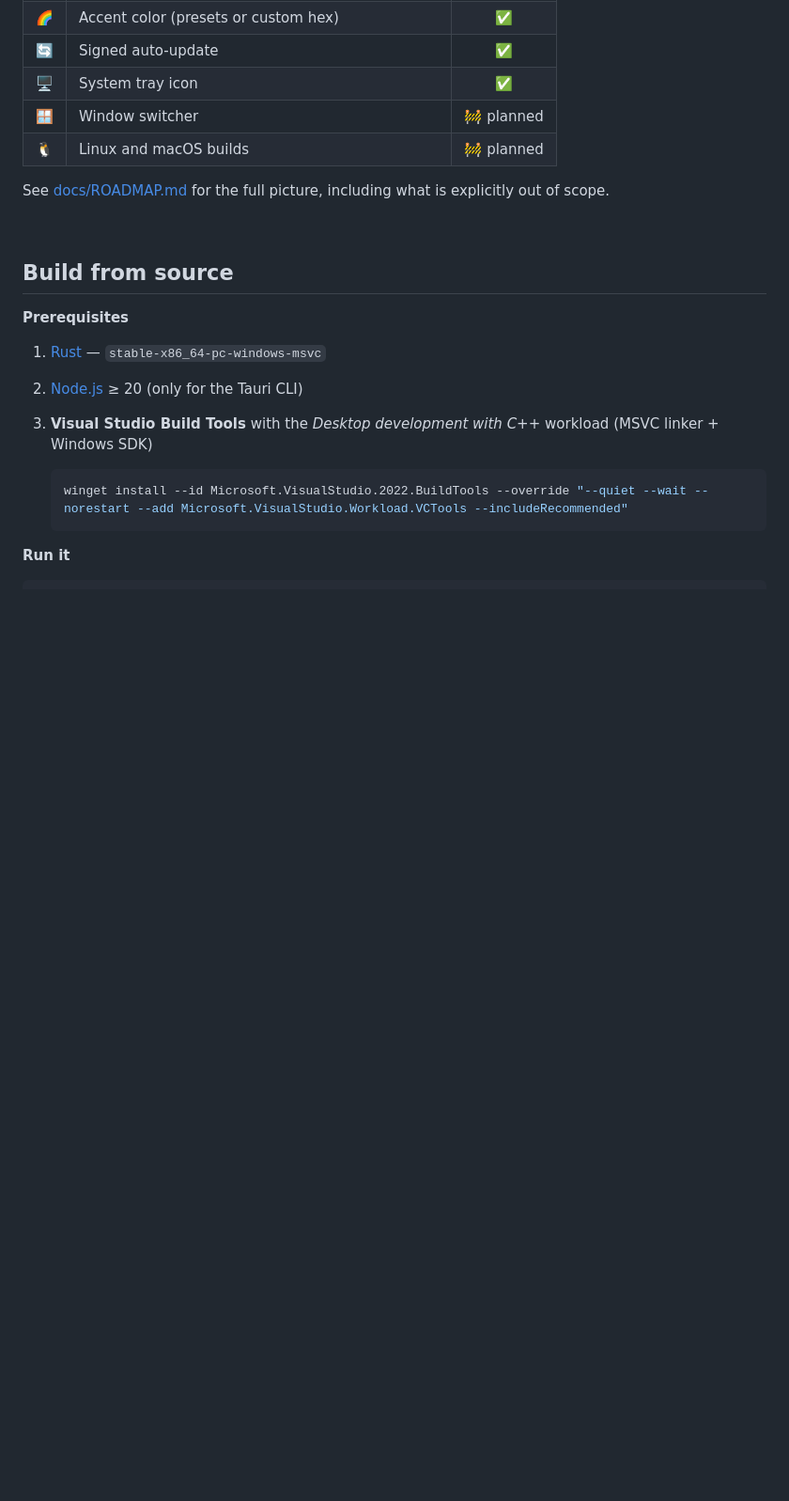
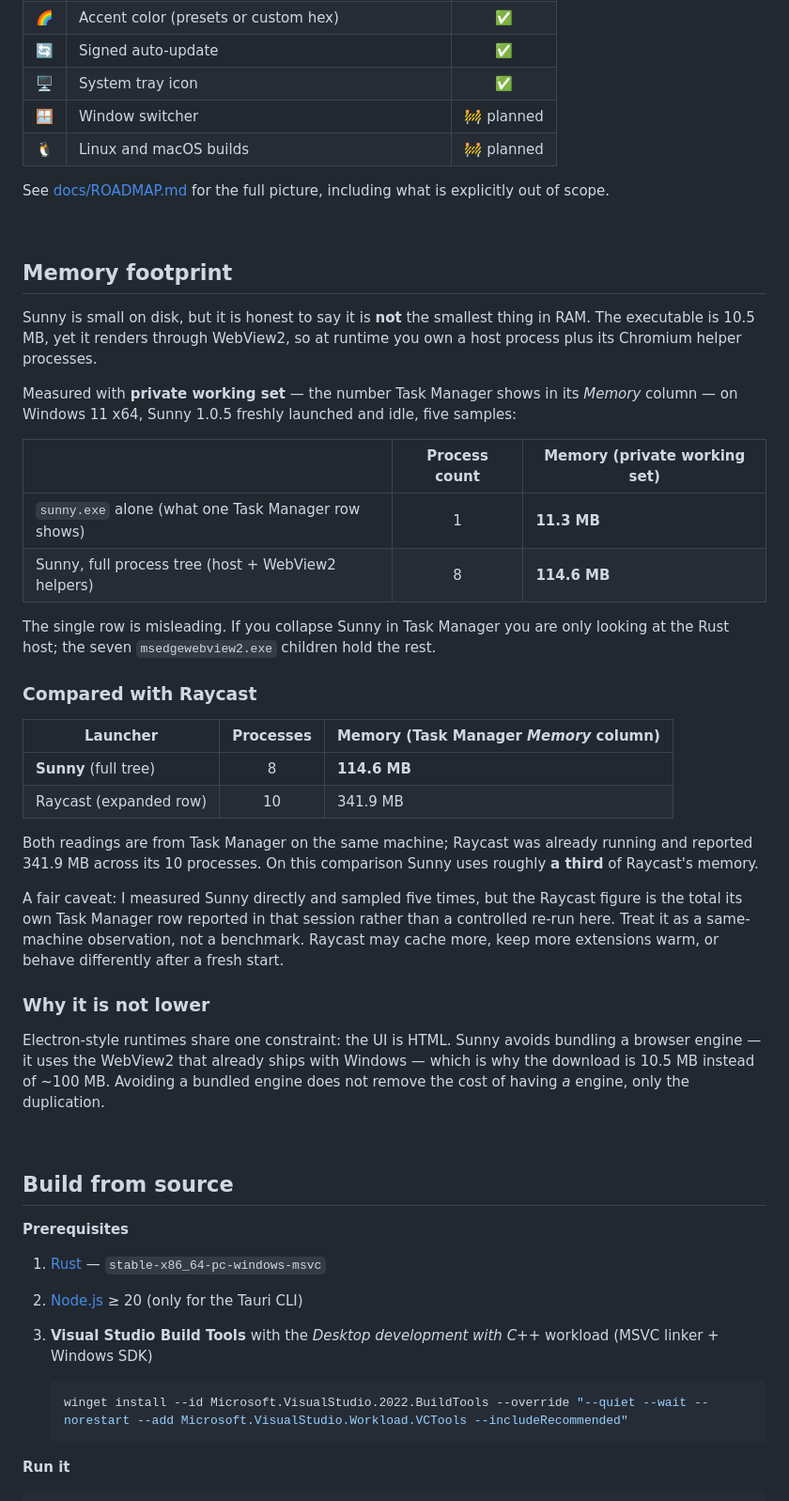
Before and after one commit to aliplfrh/sunny, a Markdown page: README.md, the part around one of its changes. Shown at 94% size. Drawn GitHub-style; blank space fills up the shorter version.

```diff
--- a/README.md
+++ b/README.md
@@ -150,6 +165,48 @@ version. About Sunny displays the version of the binary you are actually running
 | 🐧 | Linux and macOS builds | 🚧 planned |
 
 See [docs/ROADMAP.md](docs/ROADMAP.md) for the full picture, including what is explicitly out of scope.
+
+<br />
+
+## Memory footprint
+
+Sunny is small on disk, but it is honest to say it is **not** the smallest thing in RAM. The
+executable is 10.5 MB, yet it renders through WebView2, so at runtime you own a host process plus
+its Chromium helper processes.
+
+Measured with **private working set** — the number Task Manager shows in its *Memory* column — on
+Windows 11 x64, Sunny 1.0.5 freshly launched and idle, five samples:
+
+| | Process count | Memory (private working set) |
+|---|:--:|---|
+| `sunny.exe` alone (what one Task Manager row shows) | 1 | **11.3 MB** |
+| Sunny, full process tree (host + WebView2 helpers) | 8 | **114.6 MB** |
+
+The single row is misleading. If you collapse Sunny in Task Manager you are only looking at the
+Rust host; the seven `msedgewebview2.exe` children hold the rest.
+
+### Compared with Raycast
+
+| Launcher | Processes | Memory (Task Manager *Memory* column) |
+|---|:--:|---|
+| **Sunny** (full tree) | 8 | **114.6 MB** |
+| Raycast (expanded row) | 10 | 341.9 MB |
+
+Both readings are from Task Manager on the same machine; Raycast was already running and reported
+341.9 MB across its 10 processes. On this comparison Sunny uses roughly **a third** of Raycast's
+memory.
+
+A fair caveat: I measured Sunny directly and sampled five times, but the Raycast figure is the total
+its own Task Manager row reported in that session rather than a controlled re-run here. Treat it as
+a same-machine observation, not a benchmark. Raycast may cache more, keep more extensions warm, or
+behave differently after a fresh start.
+
+### Why it is not lower
+
+Electron-style runtimes share one constraint: the UI is HTML. Sunny avoids bundling a browser
+engine — it uses the WebView2 that already ships with Windows — which is why the download is
+10.5 MB instead of ~100 MB. Avoiding a bundled engine does not remove the cost of having *a*
+engine, only the duplication.
 
 <br />
 
```
Also changed, not shown: other parts of README.md (+22 -7 lines), docs/assets/clipboard-history.png, docs/assets/emoji-picker.png, docs/assets/launcher-home.png (added), docs/assets/launcher-search.png.
